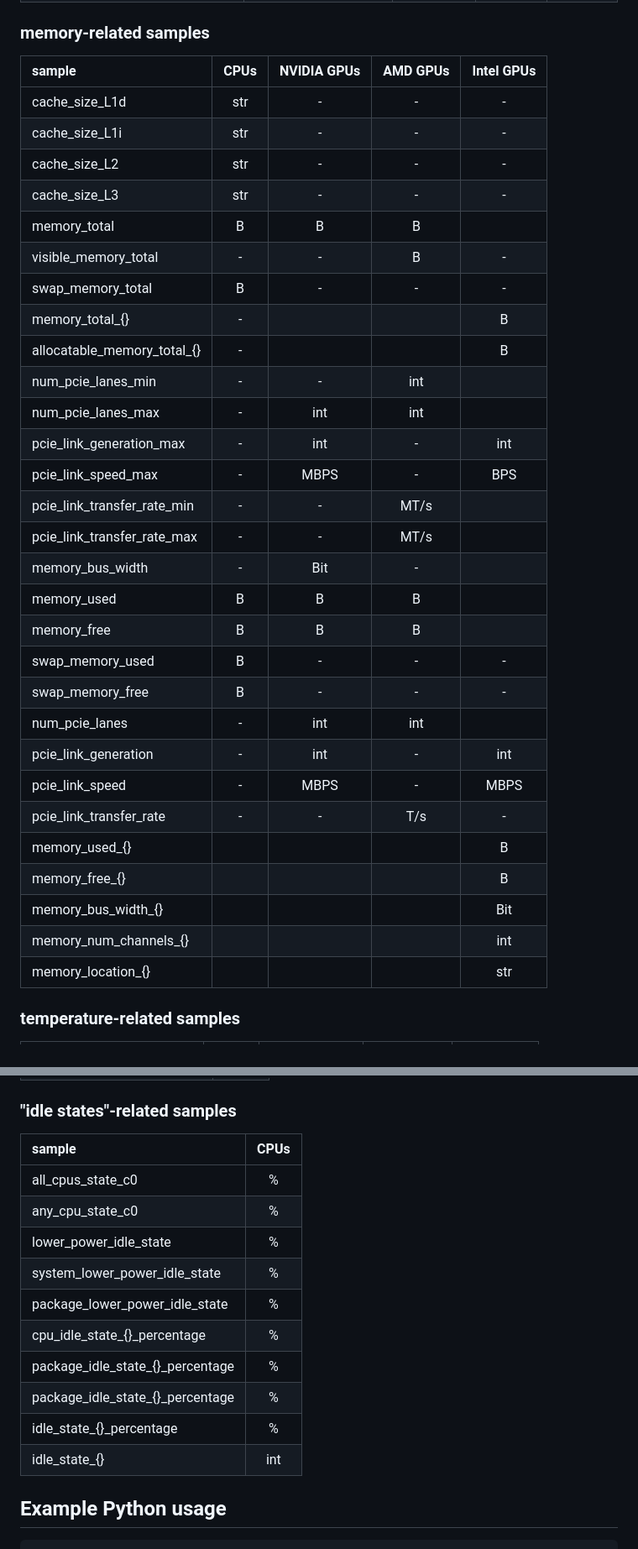
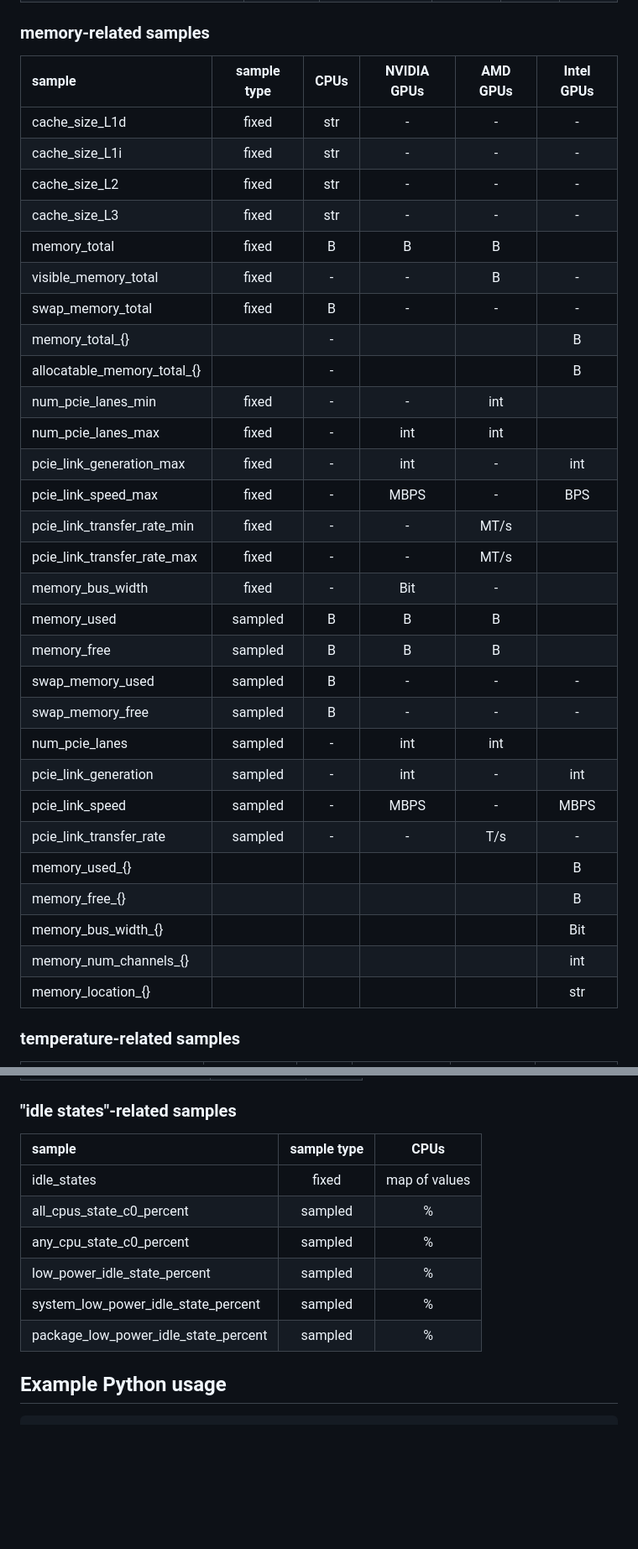
Before and after one commit to SC-SGS/hardware_sampling, a Markdown page: README.md, 2 parts joined by grey strips. Shown: that part at 84% size. GitHub-like rendering; blank space fills up the shorter version.

```diff
--- a/README.md
+++ b/README.md
@@ -141,37 +144,37 @@ export PYTHONPATH=${CMAKE_INSTALL_PREFIX}/lib:${PYTHONPATH}
 
 ### memory-related samples
 
-| sample                      | CPUs | NVIDIA GPUs | AMD GPUs | Intel GPUs |
-|:----------------------------|:----:|:-----------:|:--------:|:----------:|
-| cache_size_L1d              | str  |      -      |    -     |     -      |
-| cache_size_L1i              | str  |      -      |    -     |     -      |
-| cache_size_L2               | str  |      -      |    -     |     -      |
-| cache_size_L3               | str  |      -      |    -     |     -      |
-| memory_total                |  B   |      B      |    B     |            |
-| visible_memory_total        |  -   |      -      |    B     |     -      |
-| swap_memory_total           |  B   |      -      |    -     |     -      |
-| memory_total_{}             |  -   |             |          |     B      |
-| allocatable_memory_total_{} |  -   |             |          |     B      |
-| num_pcie_lanes_min          |  -   |      -      |   int    |            |
-| num_pcie_lanes_max          |  -   |     int     |   int    |            |
-| pcie_link_generation_max    |  -   |     int     |    -     |    int     |
-| pcie_link_speed_max         |  -   |    MBPS     |    -     |    BPS     |
-| pcie_link_transfer_rate_min |  -   |      -      |   MT/s   |            |
-| pcie_link_transfer_rate_max |  -   |      -      |   MT/s   |            |
-| memory_bus_width            |  -   |     Bit     |    -     |            |
-| memory_used                 |  B   |      B      |    B     |            |
-| memory_free                 |  B   |      B      |    B     |            |
-| swap_memory_used            |  B   |      -      |    -     |     -      |
-| swap_memory_free            |  B   |      -      |    -     |     -      |
-| num_pcie_lanes              |  -   |     int     |   int    |            |
-| pcie_link_generation        |  -   |     int     |    -     |    int     |
-| pcie_link_speed             |  -   |    MBPS     |    -     |    MBPS    |
-| pcie_link_transfer_rate     |  -   |      -      |   T/s    |     -      |
-| memory_used_{}              |      |             |          |     B      |
-| memory_free_{}              |      |             |          |     B      |
-| memory_bus_width_{}         |      |             |          |    Bit     |
-| memory_num_channels_{}      |      |             |          |    int     |
-| memory_location_{}          |      |             |          |    str     |
+| sample                      | sample type | CPUs | NVIDIA GPUs | AMD GPUs | Intel GPUs |
+|:----------------------------|:-----------:|:----:|:-----------:|:--------:|:----------:|
+| cache_size_L1d              |    fixed    | str  |      -      |    -     |     -      |
+| cache_size_L1i              |    fixed    | str  |      -      |    -     |     -      |
+| cache_size_L2               |    fixed    | str  |      -      |    -     |     -      |
+| cache_size_L3               |    fixed    | str  |      -      |    -     |     -      |
+| memory_total                |    fixed    |  B   |      B      |    B     |            |
+| visible_memory_total        |    fixed    |  -   |      -      |    B     |     -      |
+| swap_memory_total           |    fixed    |  B   |      -      |    -     |     -      |
+| memory_total_{}             |             |  -   |             |          |     B      |
+| allocatable_memory_total_{} |             |  -   |             |          |     B      |
+| num_pcie_lanes_min          |    fixed    |  -   |      -      |   int    |            |
+| num_pcie_lanes_max          |    fixed    |  -   |     int     |   int    |            |
+| pcie_link_generation_max    |    fixed    |  -   |     int     |    -     |    int     |
+| pcie_link_speed_max         |    fixed    |  -   |    MBPS     |    -     |    BPS     |
+| pcie_link_transfer_rate_min |    fixed    |  -   |      -      |   MT/s   |            |
+| pcie_link_transfer_rate_max |    fixed    |  -   |      -      |   MT/s   |            |
+| memory_bus_width            |    fixed    |  -   |     Bit     |    -     |            |
+| memory_used                 |   sampled   |  B   |      B      |    B     |            |
+| memory_free                 |   sampled   |  B   |      B      |    B     |            |
+| swap_memory_used            |   sampled   |  B   |      -      |    -     |     -      |
+| swap_memory_free            |   sampled   |  B   |      -      |    -     |     -      |
+| num_pcie_lanes              |   sampled   |  -   |     int     |   int    |            |
+| pcie_link_generation        |   sampled   |  -   |     int     |    -     |    int     |
+| pcie_link_speed             |   sampled   |  -   |    MBPS     |    -     |    MBPS    |
+| pcie_link_transfer_rate     |   sampled   |  -   |      -      |   T/s    |     -      |
+| memory_used_{}              |             |      |             |          |     B      |
+| memory_free_{}              |             |      |             |          |     B      |
+| memory_bus_width_{}         |             |      |             |          |    Bit     |
+| memory_num_channels_{}      |             |      |             |          |    int     |
+| memory_location_{}          |             |      |             |          |    str     |
 
 ### temperature-related samples
 
@@ -221,18 +224,14 @@ export PYTHONPATH=${CMAKE_INSTALL_PREFIX}/lib:${PYTHONPATH}
 
 ### "idle states"-related samples
 
-| sample                           | CPUs |
-|:---------------------------------|:----:|
-| all_cpus_state_c0                |  %   |
-| any_cpu_state_c0                 |  %   |
-| lower_power_idle_state           |  %   |
-| system_lower_power_idle_state    |  %   |
-| package_lower_power_idle_state   |  %   |
-| cpu_idle_state_{}_percentage     |  %   |
-| package_idle_state_{}_percentage |  %   |
-| package_idle_state_{}_percentage |  %   |
-| idle_state_{}_percentage         |  %   |
-| idle_state_{}                    | int  |
+| sample                               | sample type |     CPUs      |
+|:-------------------------------------|:-----------:|:-------------:|
+| idle_states                          |    fixed    | map of values |
+| all_cpus_state_c0_percent            |   sampled   |       %       |
+| any_cpu_state_c0_percent             |   sampled   |       %       |
+| low_power_idle_state_percent         |   sampled   |       %       |
+| system_low_power_idle_state_percent  |   sampled   |       %       |
+| package_low_power_idle_state_percent |   sampled   |       %       |
 
 
 
```
Also changed, not shown: other parts of README.md (+109 -106 lines).
